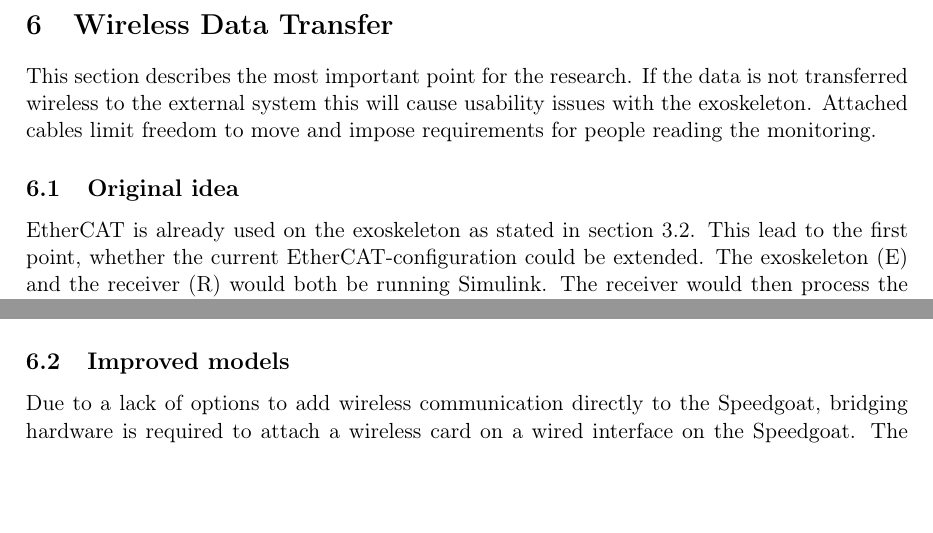
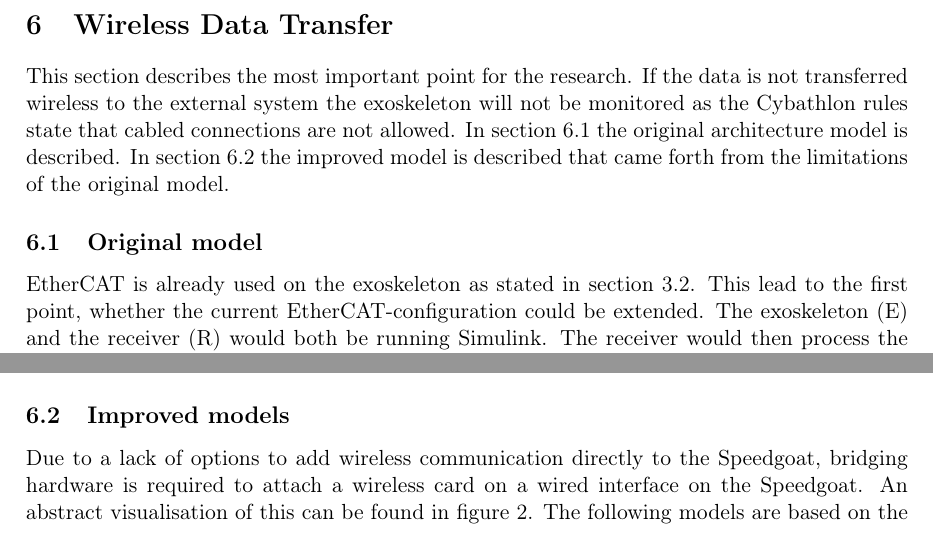
Before and after one commit to RyuuTDF/ProjectMarch, a LaTeX document (Research Report/Research Report.tex, which reads Research Report/6-datatransfer.tex): two parts of page 9 of 15 before the commit and two parts of page 9 of 16 after it, joined at a grey line, cut so that both start at the same text, the shorter picture padded with empty space. Compiled offline with pdfLaTeX; a missing font is replaced by an installed copy or a similar font.

Commit message:
Chapter 6 done

```diff
--- a/Research Report/6-datatransfer.tex
+++ b/Research Report/6-datatransfer.tex
@@ -1,7 +1,7 @@
 \section{Wireless Data Transfer}\label{sec:datatrans}
-This section describes the most important point for the research. If the data is not transferred wireless to the external system this will cause usability issues with the exoskeleton. Attached cables limit freedom to move and impose requirements for people reading the monitoring.
+This section describes the most important point for the research. If the data is not transferred wireless to the external system the exoskeleton will not be monitored as the Cybathlon rules state that cabled connections are not allowed. In section \ref{sec:orgmod} the original architecture model is described. In section \ref{sec:impmod} the improved model is described that came forth from the limitations of the original model.
 
-\subsection{Original idea}
+\subsection{Original model} \label{sec:orgmod}
 EtherCAT is already used on the exoskeleton as stated in section \ref{sec:etherCat}. This lead to the first point, whether the current EtherCAT-configuration could be extended. The exoskeleton (E) and the receiver (R) would both be running Simulink. The receiver would then process the data and send it to the interface (I). This leaves the possibility to  extend to multiple interfaces, by putting a broadcaster (B) between the receiver and the interface(s). A visual representation of this model can be found in figure \ref{fig:catmodel}. However, the EtherCAT-blocks in Matlab \cite{web:ethercat} do not support wireless connections. Therefore it is not possible to implement this solution.
 
 The next step was to check whether the original model would work using the Ethernet-blocks \cite{web:ethernet} instead. The original model would only need a slight change, which results in figure \ref{fig:netmodel}. However, after consulting with Speedgoat, this model was deemed as not preferred. If a USB wireless adapter would be used, drivers would need to be written for it as Simulink cannot use the standard drivers.
@@ -27,8 +27,8 @@ When examining the time frame for delivering the various product parts, it is de
 	\label{fig:firstmodel}
 \end{figure}
 
-\subsection{Improved models}
-Due to a lack of options to add wireless communication directly to the Speedgoat, bridging hardware is required to attach a wireless card on a wired interface on the Speedgoat. The following models are based on the possibility to build a wireless connection via such a device. In all variants, this device will be configured as a wireless access point to which clients can connect.
+\subsection{Improved models} \label{sec:impmod}
+Due to a lack of options to add wireless communication directly to the Speedgoat, bridging hardware is required to attach a wireless card on a wired interface on the Speedgoat. An abstract visualisation of this can be found in figure \ref{fig:improvedmodel}. The following models are based on the possibility to build a wireless connection via such a device. In all variants, this device will be configured as a wireless access point to which clients can connect.
 \subsubsection{Plan A1}
 This model requires the wireless bridge to transparently bridge the wired and wireless connections on the network level. This makes direct communication between the data provider (E) and client (I) possible. The Simulink model on the exoskeleton can directly send acquired data to a client with a GUI build in Matlab. By using Matlab to build the GUI we can make use of the extensive data visualization features and data processing features of Matlab without the need of translating this data for use with another program.
 
```
Also changed, not shown: Research Report/6-datatransfer.tex (7 more changed lines).
